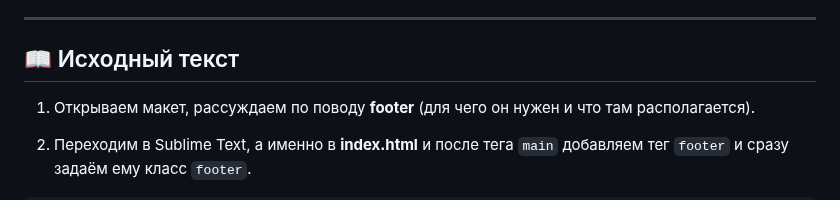
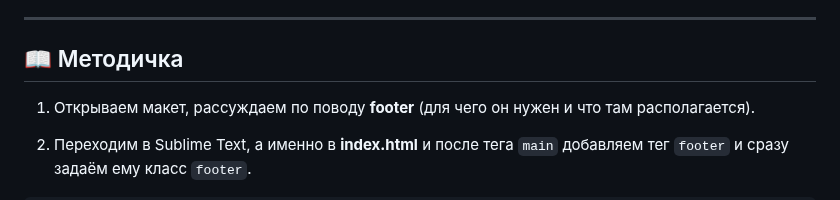
Before and after one commit to MrRezvan/it-compot-frontend-lessons, a Markdown page: Сайт-визитка/footer.md, the part around the change. GitHub-like rendering.

```diff
--- a/Сайт-визитка/footer.md
+++ b/Сайт-визитка/footer.md
@@ -7,7 +7,7 @@
 
 ---
 
-## 📖 Исходный текст
+## 📖 Методичка
 
 1) Открываем макет, рассуждаем по поводу **footer** (для чего он нужен и что там располагается).
 
```
